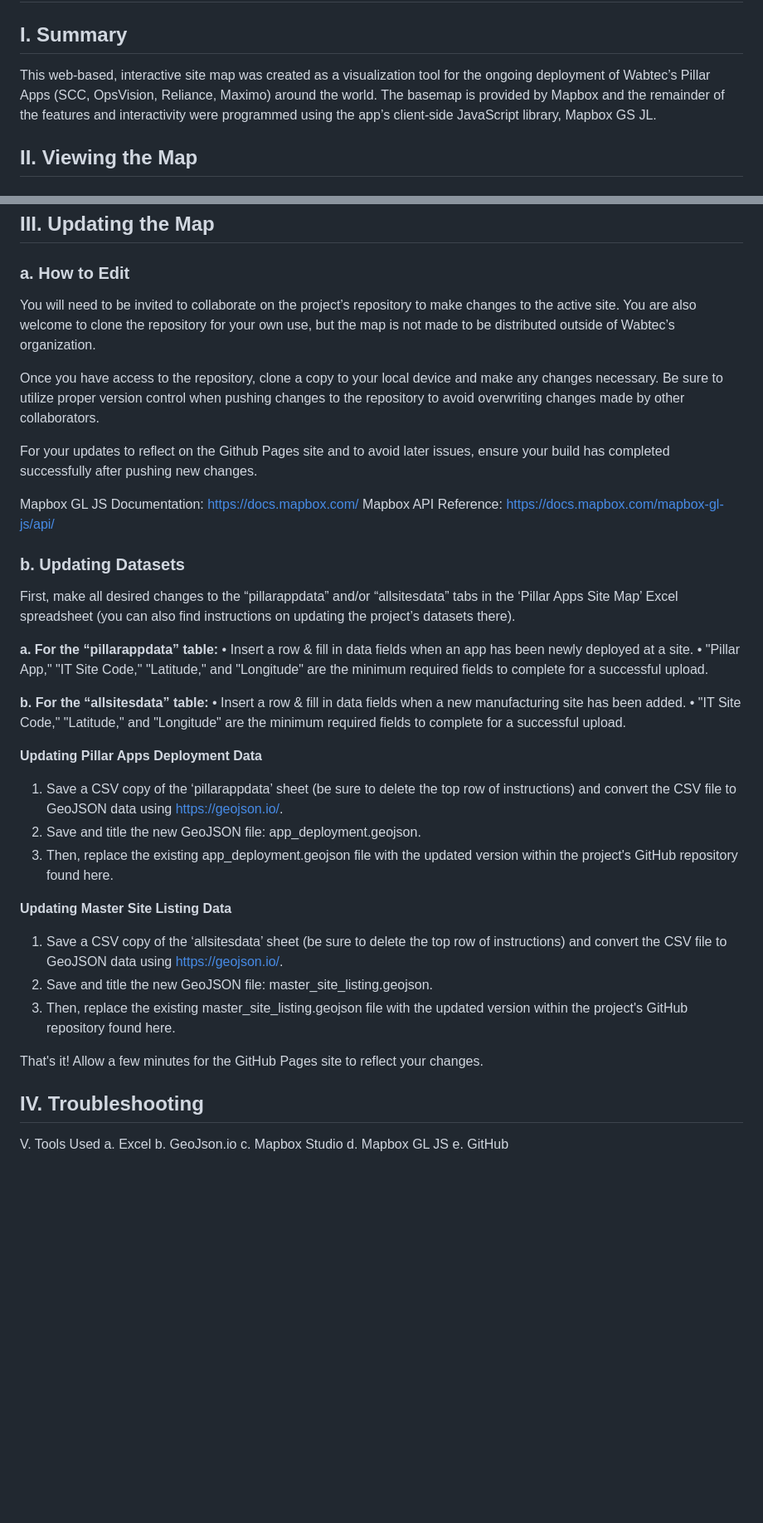
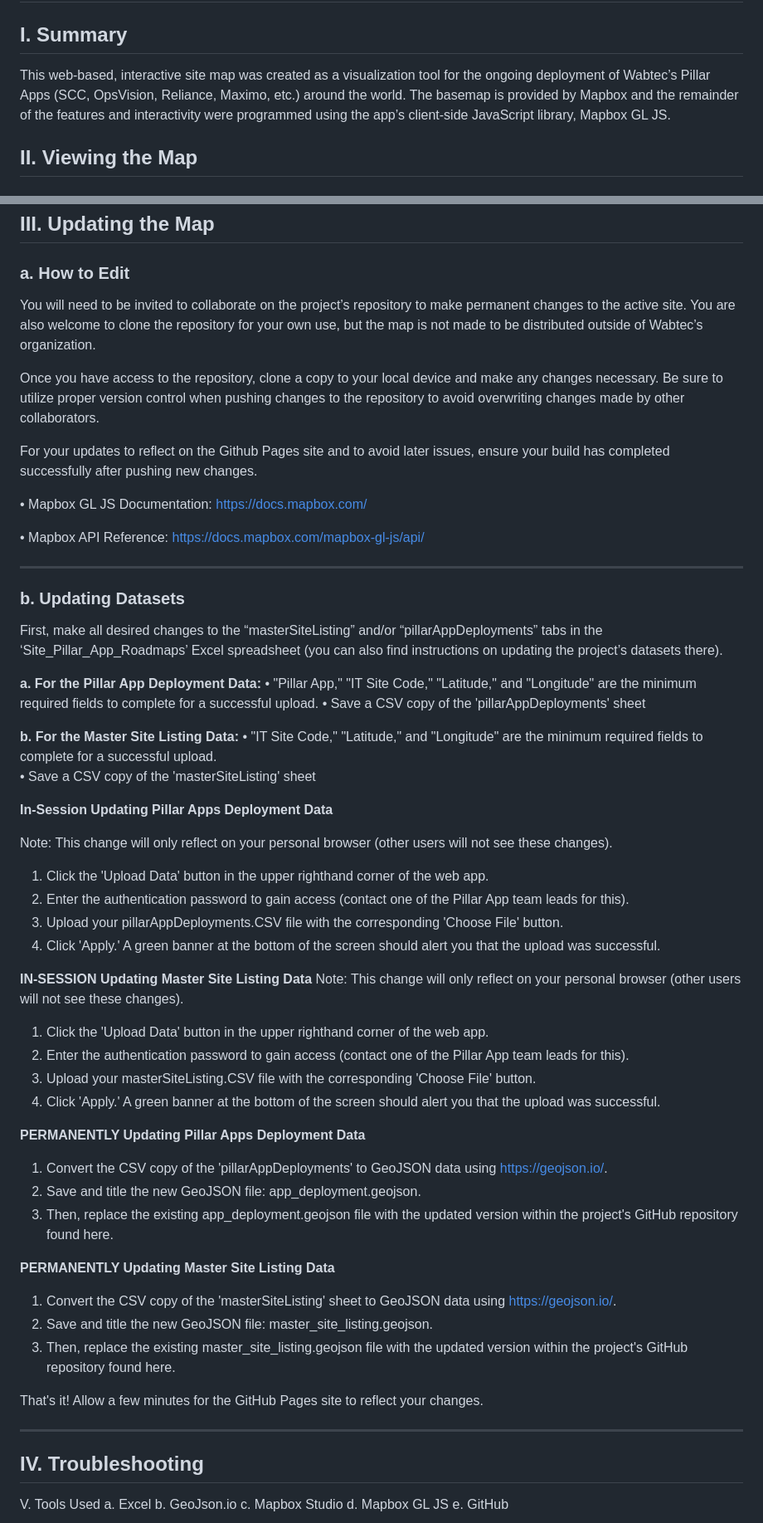
Before and after one commit to pillar-apps-site-map/pillar-apps-site-map, a Markdown page: README.md, 2 parts joined by grey strips. Shown at 83% size. Drawn GitHub-style; blank space fills up the shorter version.

```diff
--- a/README.md
+++ b/README.md
@@ -2,7 +2,7 @@
 
 ## I.	Summary
 
-This web-based, interactive site map was created as a visualization tool for the ongoing deployment of Wabtec’s Pillar Apps (SCC, OpsVision, Reliance, Maximo) around the world. The basemap is provided by Mapbox and the remainder of the features and interactivity were programmed using the app’s client-side JavaScript library, Mapbox GS JL.
+This web-based, interactive site map was created as a visualization tool for the ongoing deployment of Wabtec’s Pillar Apps (SCC, OpsVision, Reliance, Maximo, etc.) around the world. The basemap is provided by Mapbox and the remainder of the features and interactivity were programmed using the app’s client-side JavaScript library, Mapbox GL JS.
 
 ## II.	Viewing the Map
 ### a.	Understanding the Map
@@ -28,38 +28,59 @@ Toggling Visibility: By selecting and de-selecting the checkboxes in the legend,
 
 ### a.	How to Edit
 
-You will need to be invited to collaborate on the project’s repository to make changes to the active site. You are also welcome to clone the repository for your own use, but the map is not made to be distributed outside of Wabtec’s organization.
+You will need to be invited to collaborate on the project’s repository to make permanent changes to the active site. You are also welcome to clone the repository for your own use, but the map is not made to be distributed outside of Wabtec’s organization.
 
 Once you have access to the repository, clone a copy to your local device and make any changes necessary. Be sure to utilize proper version control when pushing changes to the repository to avoid overwriting changes made by other collaborators.
 
 For your updates to reflect on the Github Pages site and to avoid later issues, ensure your build has completed successfully after pushing new changes.
 
-Mapbox GL JS Documentation: https://docs.mapbox.com/
-Mapbox API Reference: https://docs.mapbox.com/mapbox-gl-js/api/
+• Mapbox GL JS Documentation: https://docs.mapbox.com/
+
+• Mapbox API Reference: https://docs.mapbox.com/mapbox-gl-js/api/
+
+---
 
 ### b.	Updating Datasets
 
-First, make all desired changes to the “pillarappdata” and/or “allsitesdata” tabs in the ‘Pillar Apps Site Map’ Excel spreadsheet (you can also find instructions on updating the project’s datasets there).
+First, make all desired changes to the “masterSiteListing” and/or “pillarAppDeployments” tabs in the ‘Site_Pillar_App_Roadmaps’ Excel spreadsheet (you can also find instructions on updating the project’s datasets there).
 
-**a.	For the “pillarappdata” table:**
-•	Insert a row & fill in data fields when an app has been newly deployed at a site.
+**a.	For the Pillar App Deployment Data:**
 •	"Pillar App," "IT Site Code," "Latitude," and "Longitude" are the minimum required fields to complete for a successful upload.
+• Save a CSV copy of the 'pillarAppDeployments' sheet
 
-**b.	For the “allsitesdata” table:**
-•	Insert a row & fill in data fields when a new manufacturing site has been added.
+**b.	For the Master Site Listing Data:**
 •	"IT Site Code," "Latitude," and "Longitude" are the minimum required fields to complete for a successful upload.
+• Save a CSV copy of the 'masterSiteListing' sheet
 
-**Updating Pillar Apps Deployment Data**
-1)	Save a CSV copy of the ‘pillarappdata’ sheet (be sure to delete the top row of instructions) and convert the CSV file to GeoJSON data using https://geojson.io/.
+**In-Session Updating Pillar Apps Deployment Data**
+
+Note: This change will only reflect on your personal browser (other users will not see these changes).
+
+1) Click the 'Upload Data' button in the upper righthand corner of the web app.
+2) Enter the authentication password to gain access (contact one of the Pillar App team leads for this).
+3) Upload your pillarAppDeployments.CSV file with the corresponding 'Choose File' button.
+4) Click 'Apply.' A green banner at the bottom of the screen should alert you that the upload was successful.
+
+**IN-SESSION Updating Master Site Listing Data**
+Note: This change will only reflect on your personal browser (other users will not see these changes).
+1) Click the 'Upload Data' button in the upper righthand corner of the web app.
+2) Enter the authentication password to gain access (contact one of the Pillar App team leads for this).
+3) Upload your masterSiteListing.CSV file with the corresponding 'Choose File' button.
+4) Click 'Apply.' A green banner at the bottom of the screen should alert you that the upload was successful.
+
+**PERMANENTLY Updating Pillar Apps Deployment Data**
+1)	Convert the CSV copy of the 'pillarAppDeployments' to GeoJSON data using https://geojson.io/.
 2)	Save and title the new GeoJSON file: app_deployment.geojson.
 3)	Then, replace the existing app_deployment.geojson file with the updated version within the project's GitHub repository found here.
 
-**Updating Master Site Listing Data**
-1)	Save a CSV copy of the ‘allsitesdata’ sheet (be sure to delete the top row of instructions) and convert the CSV file to GeoJSON data using https://geojson.io/.
+**PERMANENTLY Updating Master Site Listing Data**
+1)	Convert the CSV copy of the 'masterSiteListing' sheet to GeoJSON data using https://geojson.io/.
 2)	Save and title the new GeoJSON file: master_site_listing.geojson.
 3)	Then, replace the existing master_site_listing.geojson file with the updated version within the project's GitHub repository found here.
 
 That's it! Allow a few minutes for the GitHub Pages site to reflect your changes.
+
+--------
 
 ## IV.	Troubleshooting
 V.	Tools Used
```
